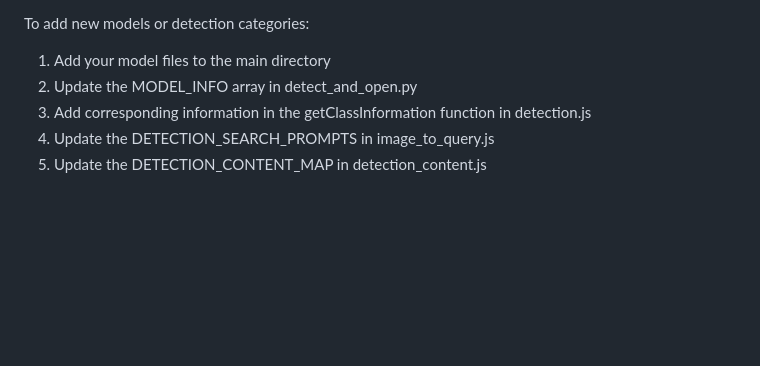
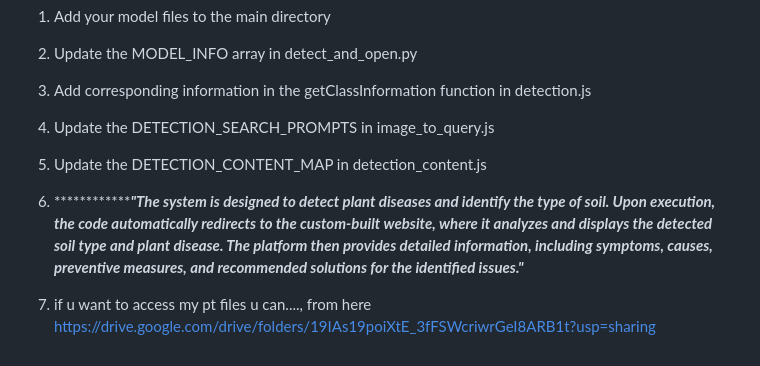
Before and after one commit to venkatasnehith/smart-farm-education, a Markdown page: README.md, the part around the change. Rendered like a GitHub page; blank space fills up the shorter version.

```diff
--- a/README.md
+++ b/README.md
@@ -124,3 +124,6 @@ To add new models or detection categories:
 3. Add corresponding information in the getClassInformation function in detection.js
 4. Update the DETECTION_SEARCH_PROMPTS in image_to_query.js
 5. Update the DETECTION_CONTENT_MAP in detection_content.js
+
+6. *******************************"The system is designed to detect plant diseases and identify the type of soil. Upon execution, the code automatically redirects to the custom-built website, where it analyzes and displays the detected soil type and plant disease. The platform then provides detailed information, including symptoms, causes, preventive measures, and recommended solutions for the identified issues."*******************
+7. if u want to access my pt files u can...., from here https://drive.google.com/drive/folders/19IAs19poiXtE_3fFSWcriwrGeI8ARB1t?usp=sharing
```
